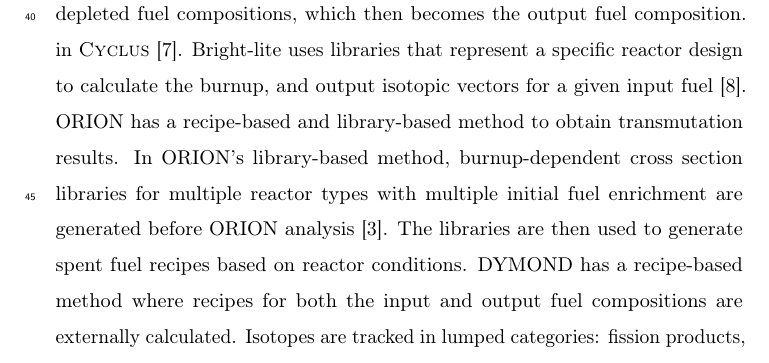
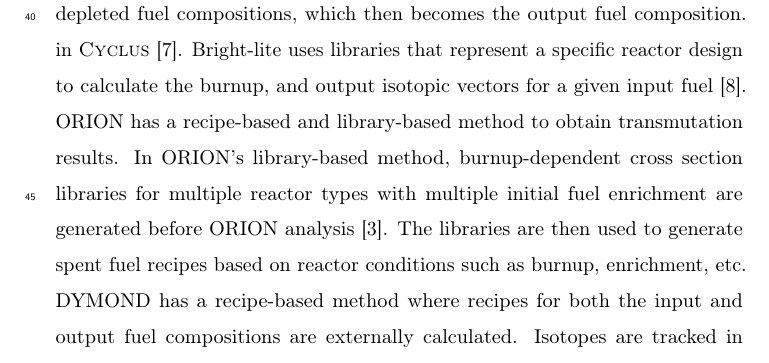
Before and after one commit to jbae11/depletion_rom, a LaTeX paper (docs/main.tex, which reads docs/introduction.tex): part of page 3 of 30, cut so that both start at the same text. Compiled offline with pdfLaTeX.

Commit message:
conditions

```diff
--- a/docs/introduction.tex
+++ b/docs/introduction.tex
@@ -82,7 +82,7 @@
 for multiple reactor types with multiple initial fuel enrichment are
 generated before ORION analysis \cite{sunny_transition_2015}.
 The libraries are then used to generate spent fuel recipes based on
-reactor conditions.
+reactor conditions such as burnup, enrichment, etc.
 DYMOND has a recipe-based method where recipes for both the input
 and output fuel compositions are externally calculated.
 Isotopes are tracked in lumped categories: fission products, minor
```
